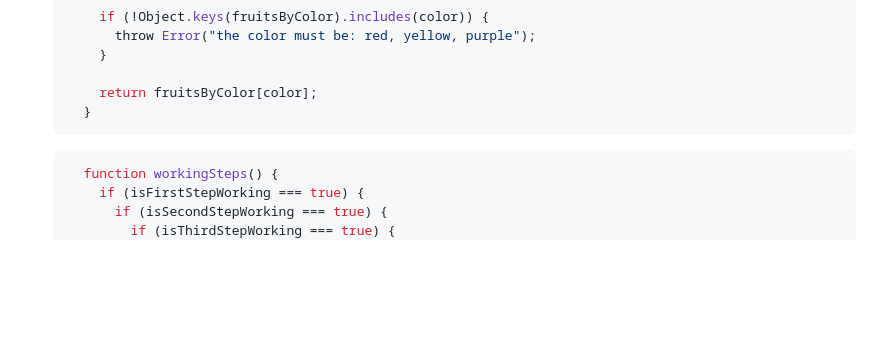
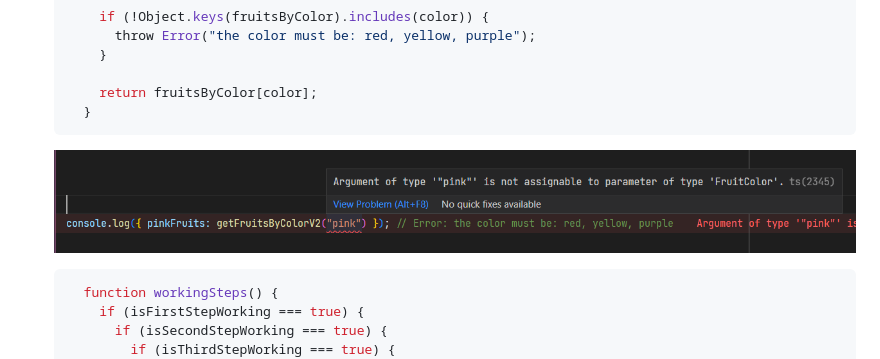
Before and after one commit to christianddev/clean-code, a Markdown page: README.md, the part around the change. Drawn GitHub-style; pictures changed too: assets/type validation.png (added); blank space fills up the shorter version.

````diff
--- a/README.md
+++ b/README.md
@@ -162,6 +162,10 @@
     }
   ```
 
+  ![](./assets/type%20validation.png)
+
+
+
   ```TS
     function workingSteps() {
       if (isFirstStepWorking === true) {
````
Also changed, not shown: 1 other file.
